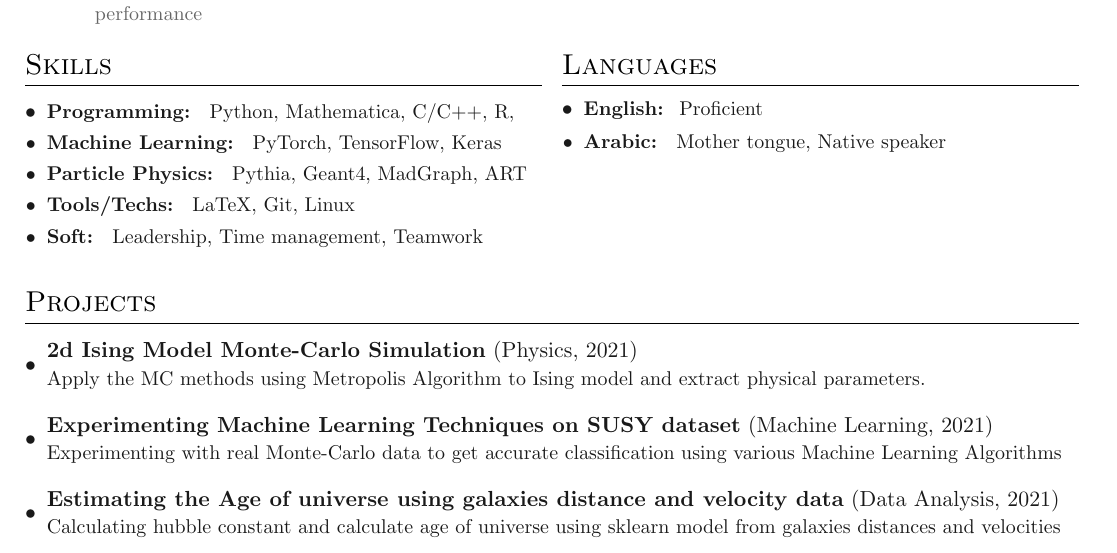
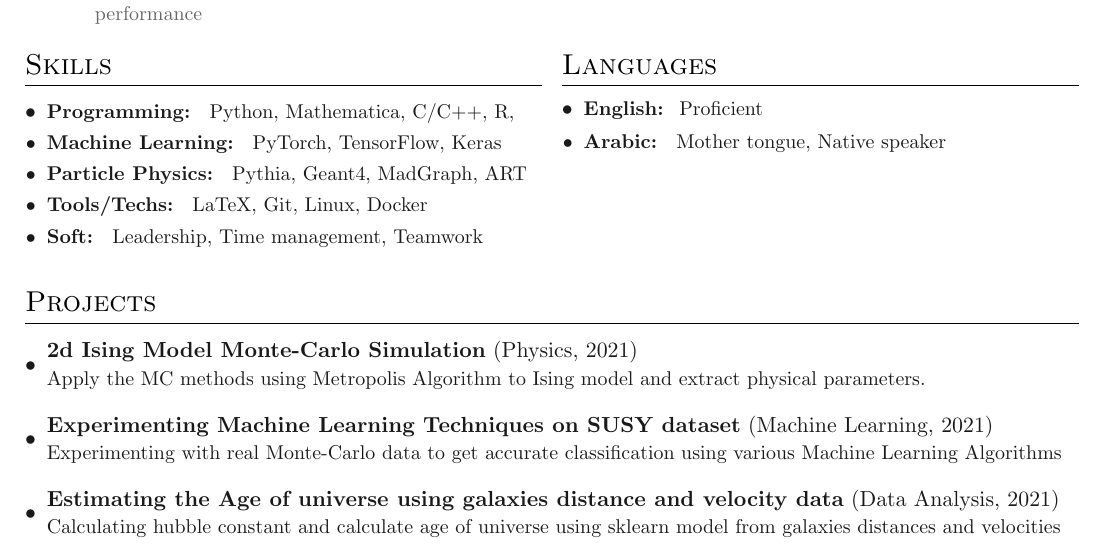
Before and after one commit to MohamedElashri/ME-Resume, a LaTeX CV (Resume.tex, which reads sections/skills.tex): part of page 2 of 3, cut so that both start at the same text. Compiled offline with pdfLaTeX.

Commit message:
add docker to my tech skills

```diff
--- a/sections/skills.tex
+++ b/sections/skills.tex
@@ -5,6 +5,6 @@
 \entry{\textbf{Programming: } Python, Mathematica, C/C++, R, }
 \entry{\textbf{Machine Learning: } PyTorch, TensorFlow, Keras}
 \entry{\textbf{Particle Physics: } Pythia, Geant4, MadGraph, ART}
-\entry{\textbf{Tools/Techs: } LaTeX, Git, Linux}
+\entry{\textbf{Tools/Techs: } LaTeX, Git, Linux, Docker}
 \entry{\textbf{Soft: } Leadership, Time management, Teamwork }
 }
```
